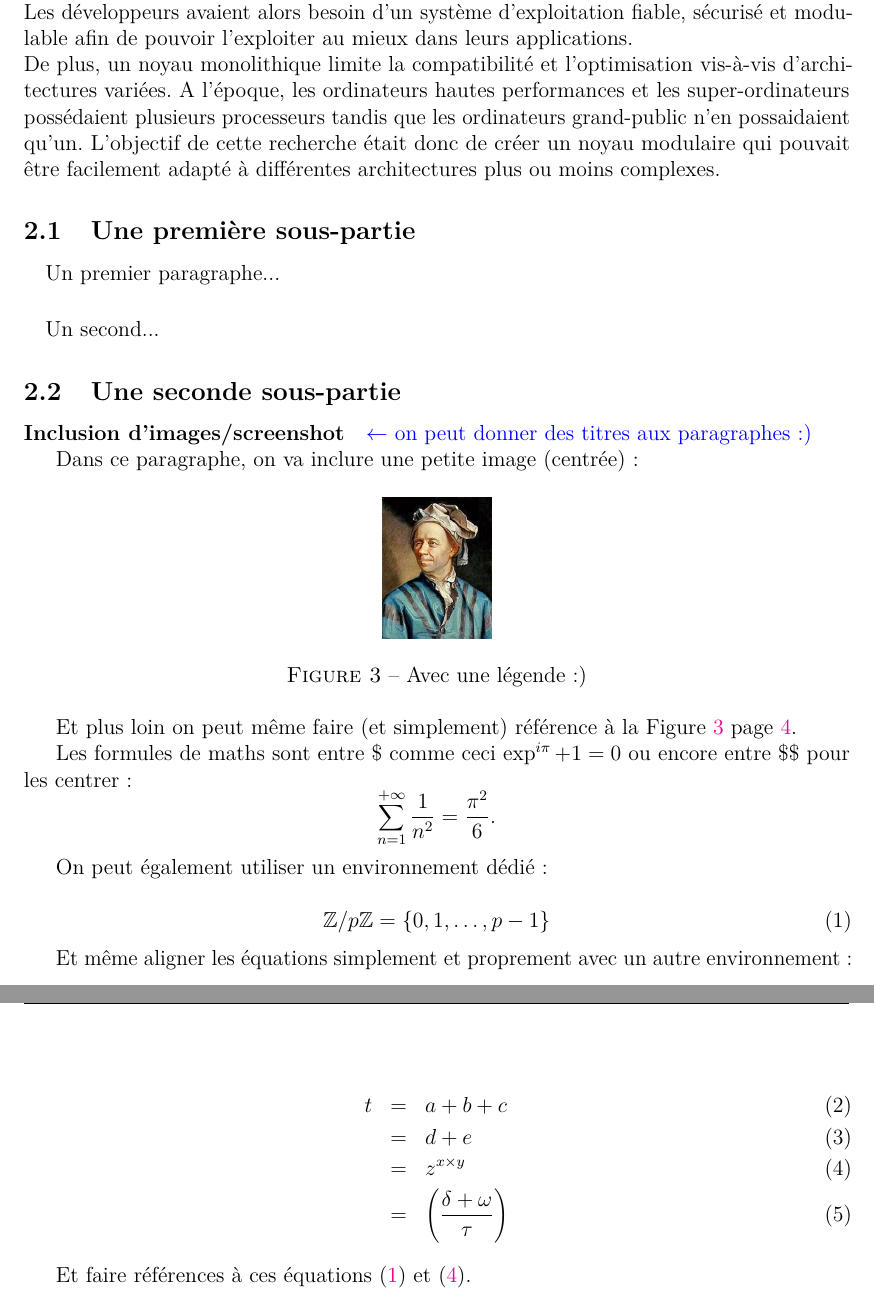
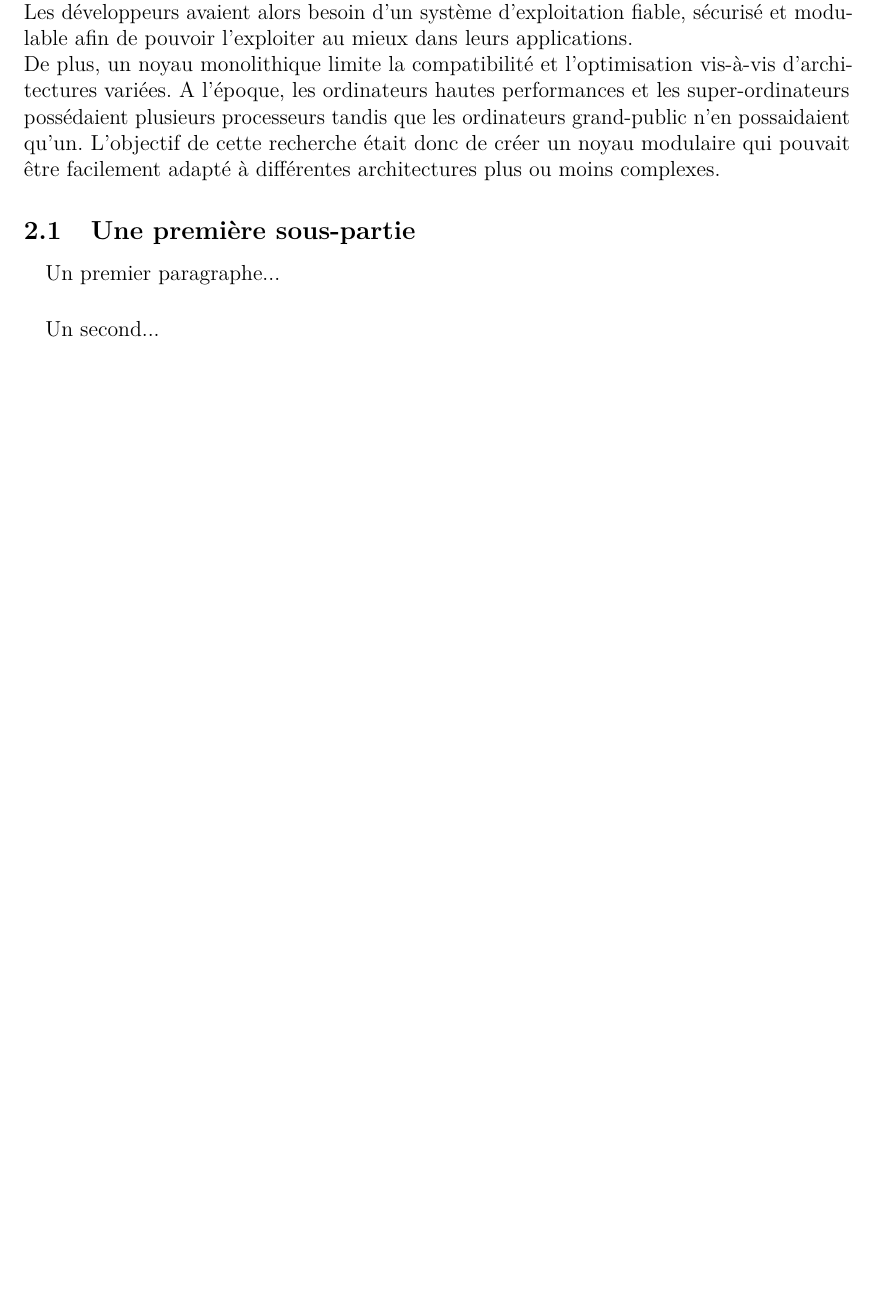
Before and after one commit to GetMoon2EZ/EtudeBibliographiqueOST, a LaTeX document (rapport.tex): two parts of pages 6 and 7 of 15 before the commit and part of page 6 of 13 after it, the two joined at a grey line, cut so that both start at the same text, the shorter picture padded with empty space. Compiled offline with pdfLaTeX.

```diff
--- a/rapport.tex
+++ b/rapport.tex
@@ -156,39 +156,6 @@
 \paragraph{}
 Un second...
 
-\subsection{Une seconde sous-partie}
-\paragraph{Inclusion d'images/screenshot} \textcolor{blue}{$\leftarrow$ on peut donner des titres aux paragraphes :)}
-
-Dans ce paragraphe, on va inclure une petite image (centrée) :
-
-\begin{figure}[h]
-\centering
-\includegraphics[scale=.5]{images/euler.jpg}
-\caption{\label{euler}Avec une légende :)}
-\end{figure}
-
-Et plus loin on peut même faire (et simplement) référence à la Figure \ref{euler} page \pageref{euler}.
-
-Les formules de maths sont entre \$ comme ceci $\exp^{i\pi} + 1 = 0$ ou encore entre \$\$ pour les centrer : $$\sum_{n=1}^{+\infty} \frac{1}{n^2} = \frac{\pi^2}{6}.$$
-
-On peut également utiliser un environnement dédié :
-
-\begin{equation}
-\label{eq:zsurpz}
-\mathbb{Z}/p\mathbb{Z} = \left\lbrace 0, 1, \ldots, p-1  \right\rbrace
-\end{equation}
-
-Et même aligner les équations simplement et proprement avec un autre environnement :
-
-\begin{eqnarray}
-t &=& a+b+c\\
-&=& d+e \\
-&=& z^{x\times y}\label{eq:ici}\\
-&=& \left(\frac{\delta + \omega}{\tau}\right)
-\end{eqnarray}
-
-Et faire références à ces équations \eqref{eq:zsurpz} et \eqref{eq:ici}.
-
 \clearpage
 \section{Apports scientifiques principaux de l’article}
 \subsection{Le concept des micro-noyaux}
```
Also changed, not shown: rapport.pdf, rapport.tex (22 more changed lines), 6 other files.
